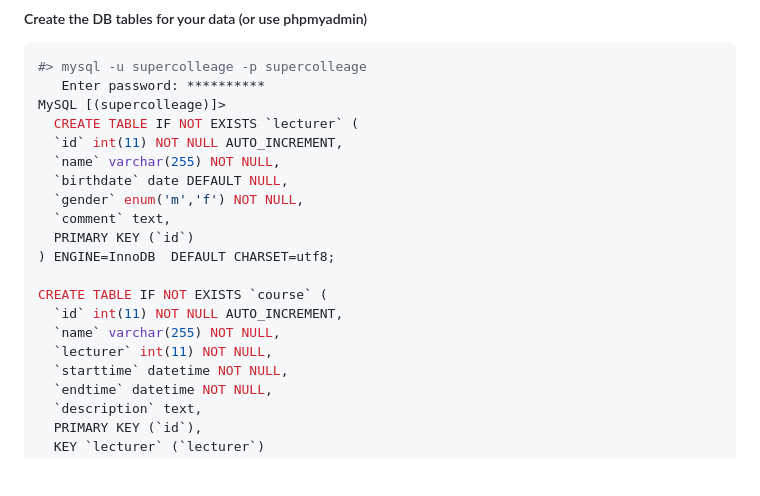
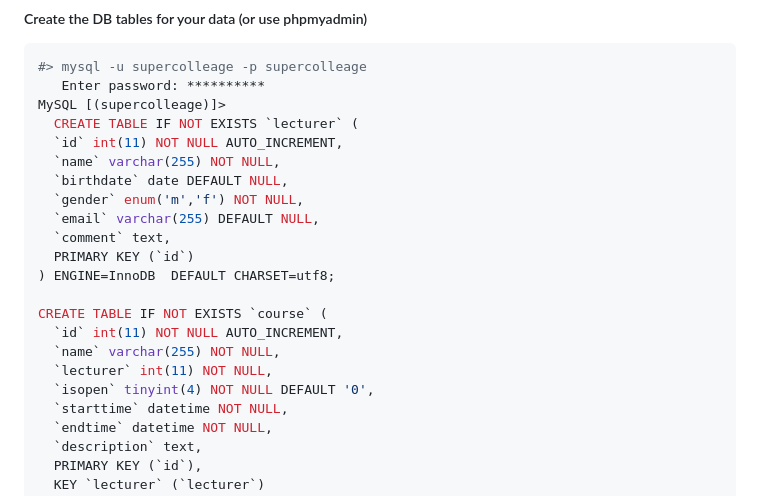
Before and after one commit to buzanits/booosta-installer, a Markdown page: tutorial/tutorial.md, the part around the change. Drawn GitHub-style; blank space fills up the shorter version.

```diff
--- a/tutorial/tutorial.md
+++ b/tutorial/tutorial.md
@@ -58,6 +58,7 @@ MySQL [(supercolleage)]>
   `name` varchar(255) NOT NULL,
   `birthdate` date DEFAULT NULL,
   `gender` enum('m','f') NOT NULL,
+  `email` varchar(255) DEFAULT NULL,
   `comment` text,
   PRIMARY KEY (`id`)
 ) ENGINE=InnoDB  DEFAULT CHARSET=utf8;
@@ -66,6 +67,7 @@ CREATE TABLE IF NOT EXISTS `course` (
   `id` int(11) NOT NULL AUTO_INCREMENT,
   `name` varchar(255) NOT NULL,
   `lecturer` int(11) NOT NULL,
+  `isopen` tinyint(4) NOT NULL DEFAULT '0',
   `starttime` datetime NOT NULL,
   `endtime` datetime NOT NULL,
   `description` text,
```
Also changed, not shown: tutorial/tutorial2.md (+92 -0 lines).
